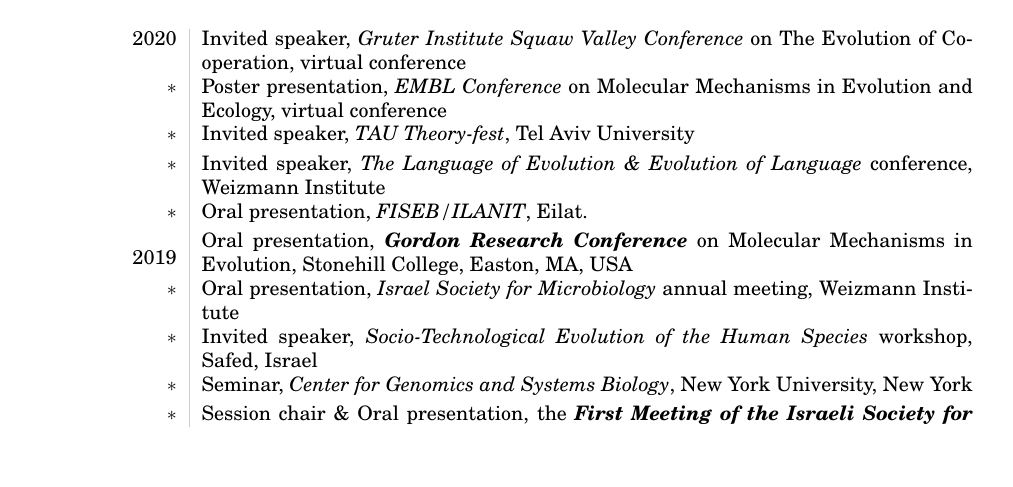
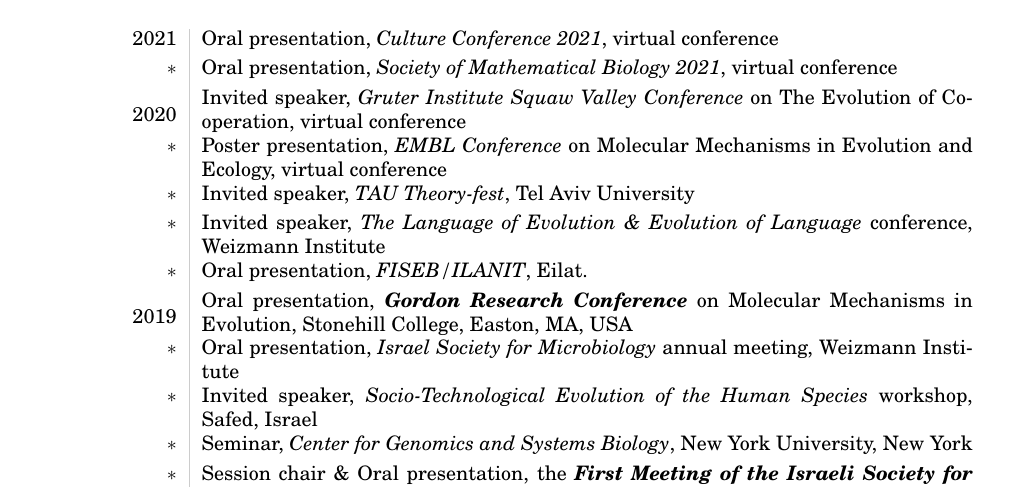
Before and after one commit to yoavram/curriculum-vitae, a LaTeX CV (cv.tex): part of page 7 of 8, cut at the place of the change, the shorter picture padded with empty space. Compiled offline with pdfLaTeX.

Commit message:
2021 conferences

```diff
--- a/cv.tex
+++ b/cv.tex
@@ -320,6 +320,9 @@
 
 \section*{Selected Presentations} {
 \begin{longtable}{L!{\VRule}R}
+2021 & Oral presentation, \emph{Culture Conference 2021}, virtual conference \\*[0.1cm]
+$\ast$ & Oral presentation, \emph{Society of Mathematical Biology 2021}, virtual conference \\*[0.1cm]
+\\
 2020 & Invited speaker, \emph{Gruter Institute  Squaw Valley Conference} on The Evolution of Cooperation, virtual conference \\*[0.1cm]
 $\ast$ & Poster presentation, \emph{EMBL Conference} on Molecular Mechanisms in Evolution and Ecology, virtual conference \\*[0.1cm]
 $\ast$ & Invited speaker, \emph{TAU Theory-fest}, Tel Aviv University \\*[0.1cm]
```
Also changed, not shown: cv.pdf.
